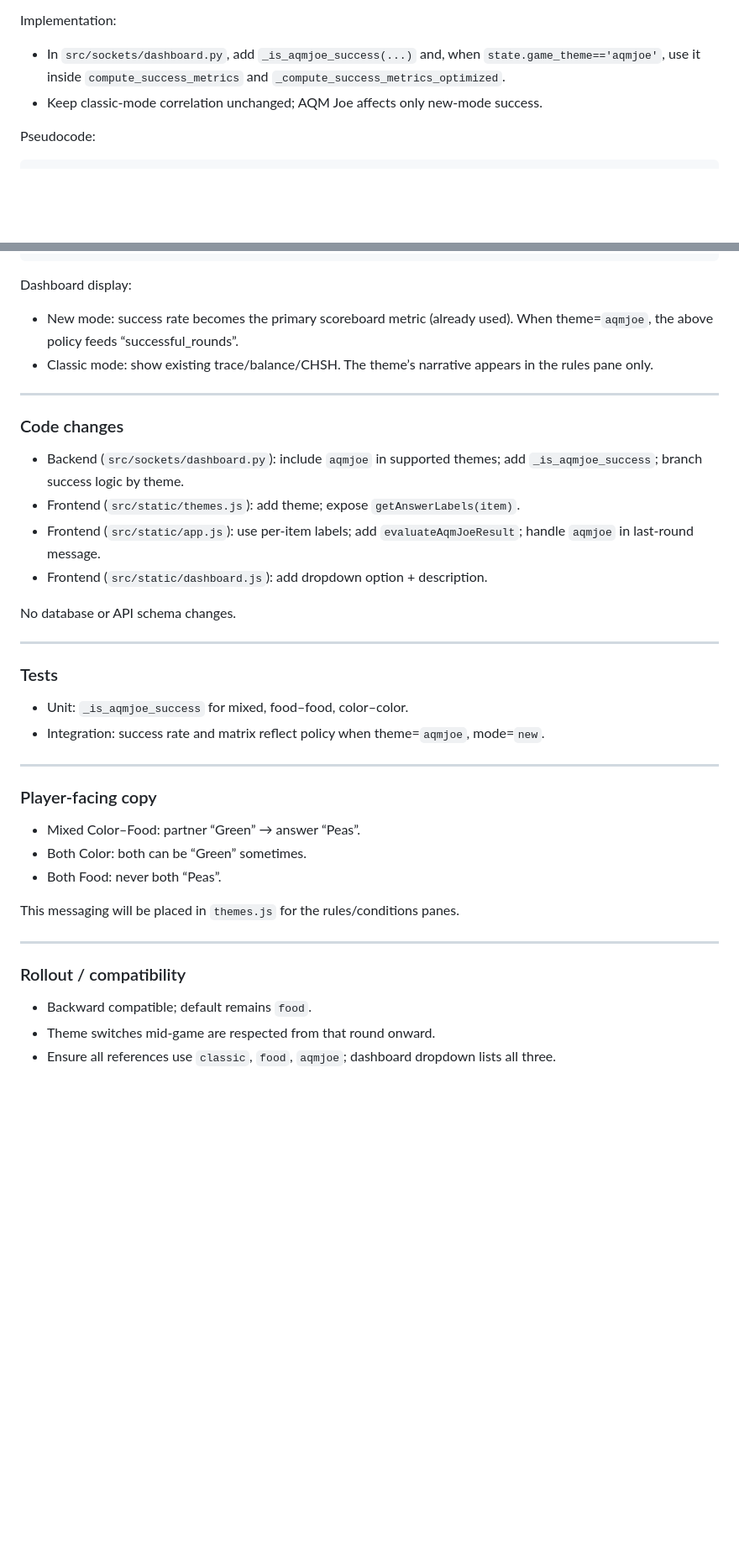
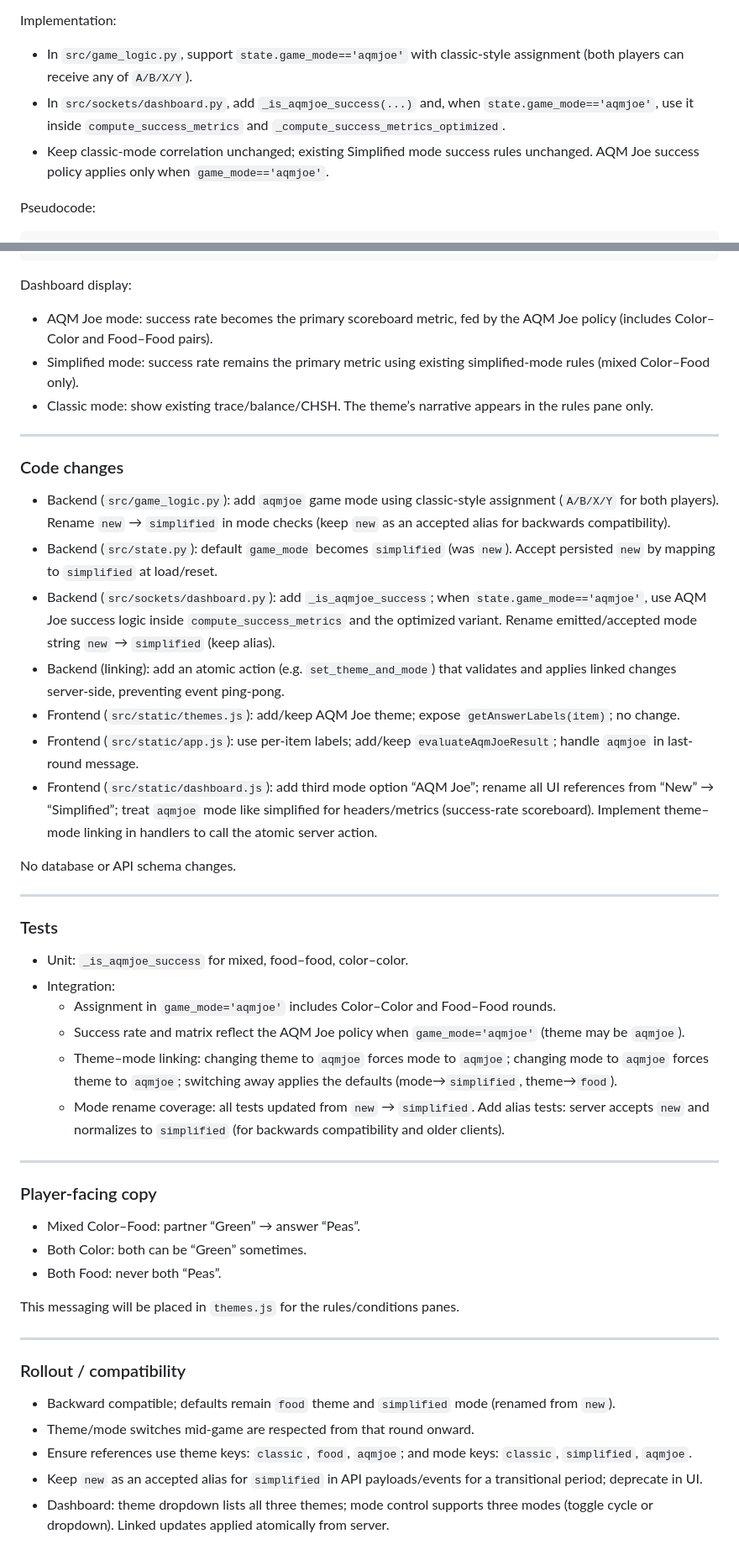
Before and after one commit to TonyXTYan/CHSH-Game, a Markdown page: AQM_JOE_THEME_DESIGN.md, 2 parts joined by grey strips. Shown at 84% size. Rendered like a GitHub page; blank space fills up the shorter version.

````diff
--- a/AQM_JOE_THEME_DESIGN.md
+++ b/AQM_JOE_THEME_DESIGN.md
@@ -53,8 +70,9 @@ Policy (per round):
 - Color–Color: neutral for success rate (no extra constraint).
 
 Implementation:
-- In `src/sockets/dashboard.py`, add `_is_aqmjoe_success(...)` and, when `state.game_theme=='aqmjoe'`, use it inside `compute_success_metrics` and `_compute_success_metrics_optimized`.
-- Keep classic-mode correlation unchanged; AQM Joe affects only new-mode success.
+- In `src/game_logic.py`, support `state.game_mode=='aqmjoe'` with classic-style assignment (both players can receive any of `A/B/X/Y`).
+- In `src/sockets/dashboard.py`, add `_is_aqmjoe_success(...)` and, when `state.game_mode=='aqmjoe'`, use it inside `compute_success_metrics` and `_compute_success_metrics_optimized`.
+- Keep classic-mode correlation unchanged; existing Simplified mode success rules unchanged. AQM Joe success policy applies only when `game_mode=='aqmjoe'`.
 
 Pseudocode:
 
@@ -95,17 +113,21 @@ def _is_aqmjoe_success(p1_item, p2_item, p1_bool, p2_bool):
 ```
 
 Dashboard display:
-- New mode: success rate becomes the primary scoreboard metric (already used). When theme=`aqmjoe`, the above policy feeds “successful_rounds”.
+- AQM Joe mode: success rate becomes the primary scoreboard metric, fed by the AQM Joe policy (includes Color–Color and Food–Food pairs).
+- Simplified mode: success rate remains the primary metric using existing simplified-mode rules (mixed Color–Food only).
 - Classic mode: show existing trace/balance/CHSH. The theme’s narrative appears in the rules pane only.
 
 ---
 
 ### Code changes
 
-- Backend (`src/sockets/dashboard.py`): include `aqmjoe` in supported themes; add `_is_aqmjoe_success`; branch success logic by theme.
-- Frontend (`src/static/themes.js`): add theme; expose `getAnswerLabels(item)`.
-- Frontend (`src/static/app.js`): use per-item labels; add `evaluateAqmJoeResult`; handle `aqmjoe` in last-round message.
-- Frontend (`src/static/dashboard.js`): add dropdown option + description.
+- Backend (`src/game_logic.py`): add `aqmjoe` game mode using classic-style assignment (`A/B/X/Y` for both players). Rename `new` → `simplified` in mode checks (keep `new` as an accepted alias for backwards compatibility).
+- Backend (`src/state.py`): default `game_mode` becomes `simplified` (was `new`). Accept persisted `new` by mapping to `simplified` at load/reset.
+- Backend (`src/sockets/dashboard.py`): add `_is_aqmjoe_success`; when `state.game_mode=='aqmjoe'`, use AQM Joe success logic inside `compute_success_metrics` and the optimized variant. Rename emitted/accepted mode string `new` → `simplified` (keep alias).
+- Backend (linking): add an atomic action (e.g. `set_theme_and_mode`) that validates and applies linked changes server-side, preventing event ping‑pong.
+- Frontend (`src/static/themes.js`): add/keep AQM Joe theme; expose `getAnswerLabels(item)`; no change.
+- Frontend (`src/static/app.js`): use per-item labels; add/keep `evaluateAqmJoeResult`; handle `aqmjoe` in last-round message.
+- Frontend (`src/static/dashboard.js`): add third mode option “AQM Joe”; rename all UI references from “New” → “Simplified”; treat `aqmjoe` mode like simplified for headers/metrics (success-rate scoreboard). Implement theme–mode linking in handlers to call the atomic server action.
 
 No database or API schema changes.
 
@@ -114,7 +136,11 @@ No database or API schema changes.
 ### Tests
 
 - Unit: `_is_aqmjoe_success` for mixed, food–food, color–color.
-- Integration: success rate and matrix reflect policy when theme=`aqmjoe`, mode=`new`.
+- Integration:
+  - Assignment in `game_mode='aqmjoe'` includes Color–Color and Food–Food rounds.
+  - Success rate and matrix reflect the AQM Joe policy when `game_mode='aqmjoe'` (theme may be `aqmjoe`).
+  - Theme–mode linking: changing theme to `aqmjoe` forces mode to `aqmjoe`; changing mode to `aqmjoe` forces theme to `aqmjoe`; switching away applies the defaults (mode→`simplified`, theme→`food`).
+  - Mode rename coverage: all tests updated from `new` → `simplified`. Add alias tests: server accepts `new` and normalizes to `simplified` (for backwards compatibility and older clients).
 
 ---
 
@@ -130,6 +156,8 @@ This messaging will be placed in `themes.js` for the rules/conditions panes.
 
 ### Rollout / compatibility
 
-- Backward compatible; default remains `food`.
-- Theme switches mid-game are respected from that round onward.
-- Ensure all references use `classic`, `food`, `aqmjoe`; dashboard dropdown lists all three.
+- Backward compatible; defaults remain `food` theme and `simplified` mode (renamed from `new`).
+- Theme/mode switches mid-game are respected from that round onward.
+- Ensure references use theme keys: `classic`, `food`, `aqmjoe`; and mode keys: `classic`, `simplified`, `aqmjoe`.
+- Keep `new` as an accepted alias for `simplified` in API payloads/events for a transitional period; deprecate in UI.
+- Dashboard: theme dropdown lists all three themes; mode control supports three modes (toggle cycle or dropdown). Linked updates applied atomically from server.
````
Also changed, not shown: other parts of AQM_JOE_THEME_DESIGN.md (+22 -5 lines).
